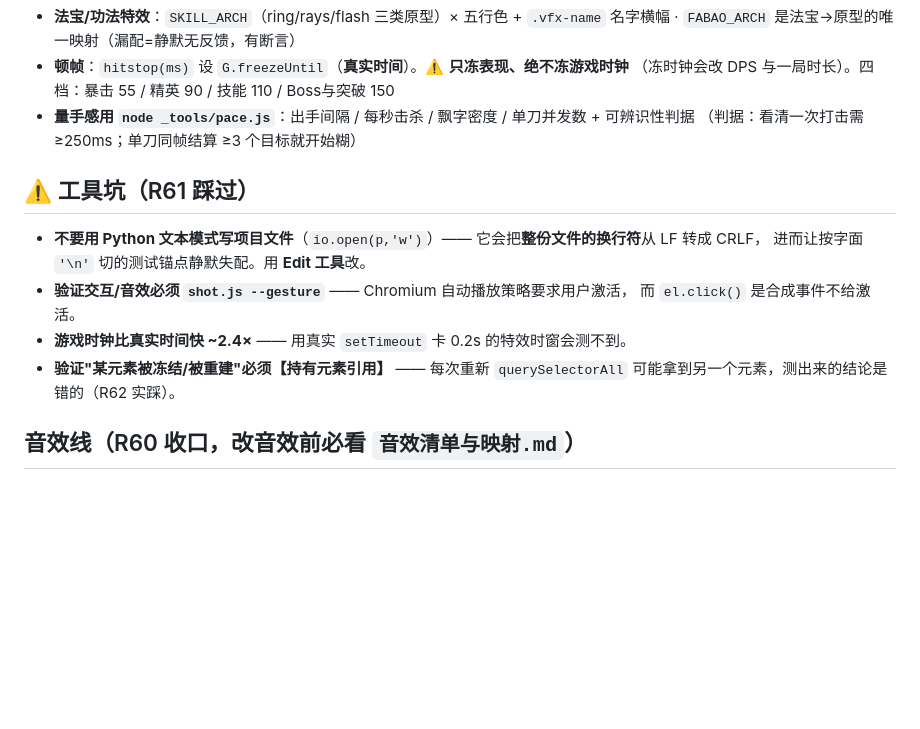
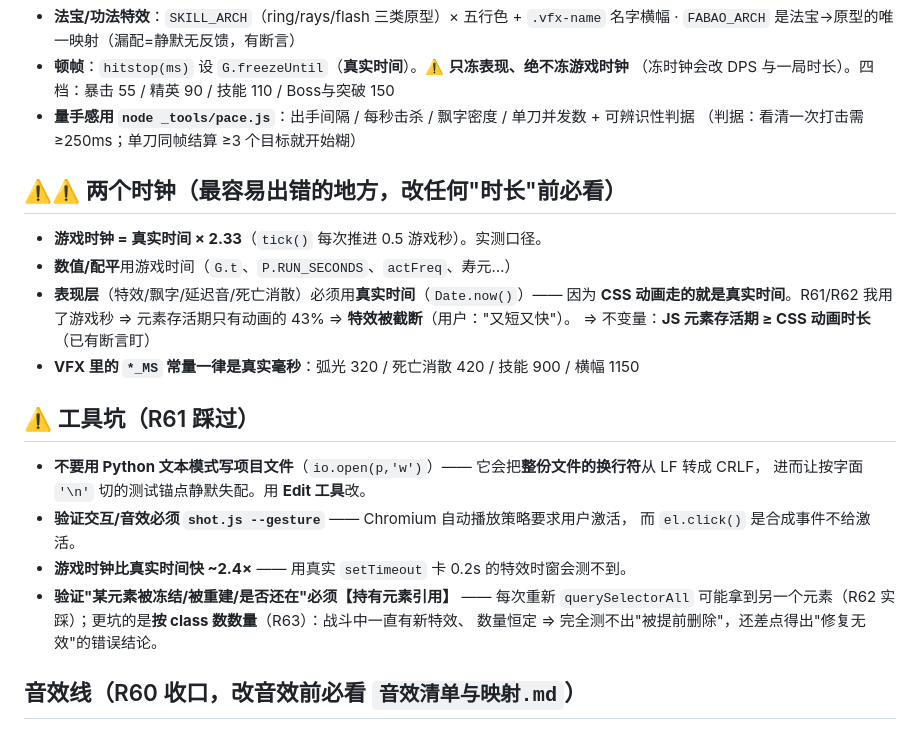
Before and after one commit to zymh-111/XIUXIANGUAJI, a Markdown page: .workbuddy/memory/MEMORY.md, the part around the change. Drawn GitHub-style; blank space fills up the shorter version.

Commit message:
工作记录：R63 修两个时钟不一致（特效被截断 43%）

```diff
--- a/.workbuddy/memory/MEMORY.md
+++ b/.workbuddy/memory/MEMORY.md
@@ -70,14 +70,24 @@
 - **量手感用 `node _tools/pace.js`**：出手间隔 / 每秒击杀 / 飘字密度 / 单刀并发数 + 可辨识性判据
   （判据：看清一次打击需 ≥250ms；单刀同帧结算 ≥3 个目标就开始糊）
 
+## ⚠️⚠️ 两个时钟（最容易出错的地方，改任何"时长"前必看）
+- **游戏时钟 = 真实时间 × 2.33**（`tick()` 每次推进 0.5 游戏秒）。实测口径。
+- **数值/配平**用游戏时间（`G.t`、`P.RUN_SECONDS`、`actFreq`、寿元…）
+- **表现层**（特效/飘字/延迟音/死亡消散）必须用**真实时间**（`Date.now()`）——
+  因为 **CSS 动画走的就是真实时间**。R61/R62 我用了游戏秒 ⇒
+  元素存活期只有动画的 43% ⇒ **特效被截断**（用户："又短又快"）。
+  ⇒ 不变量：**JS 元素存活期 ≥ CSS 动画时长**（已有断言盯）
+- **VFX 里的 `*_MS` 常量一律是真实毫秒**：弧光 320 / 死亡消散 420 / 技能 900 / 横幅 1150
+
 ## ⚠️ 工具坑（R61 踩过）
 - **不要用 Python 文本模式写项目文件**（`io.open(p,'w')`）—— 它会把**整份文件的换行符**从 LF 转成 CRLF，
   进而让按字面 `'\n'` 切的测试锚点静默失配。用 **Edit 工具**改。
 - **验证交互/音效必须 `shot.js --gesture`** —— Chromium 自动播放策略要求用户激活，
   而 `el.click()` 是合成事件不给激活。
 - **游戏时钟比真实时间快 ~2.4×** —— 用真实 `setTimeout` 卡 0.2s 的特效时窗会测不到。
-- **验证"某元素被冻结/被重建"必须【持有元素引用】** —— 每次重新 `querySelectorAll`
-  可能拿到另一个元素，测出来的结论是错的（R62 实踩）。
+- **验证"某元素被冻结/被重建/是否还在"必须【持有元素引用】** —— 每次重新 `querySelectorAll`
+  可能拿到另一个元素（R62 实踩）；更坑的是**按 class 数数量**（R63）：战斗中一直有新特效、
+  数量恒定 ⇒ 完全测不出"被提前删除"，还差点得出"修复无效"的错误结论。
 
 ## 音效线（R60 收口，改音效前必看 `音效清单与映射.md`）
 - 素材：`原型/游戏/assets/音效/*.mp3` **113 个 / 0.73MB**（源 `美术资源/05_音效/` 16.1MB，转码 22.3×）
```
Also changed, not shown: .workbuddy/memory/2026-10-15.md (+41 -0 lines).
